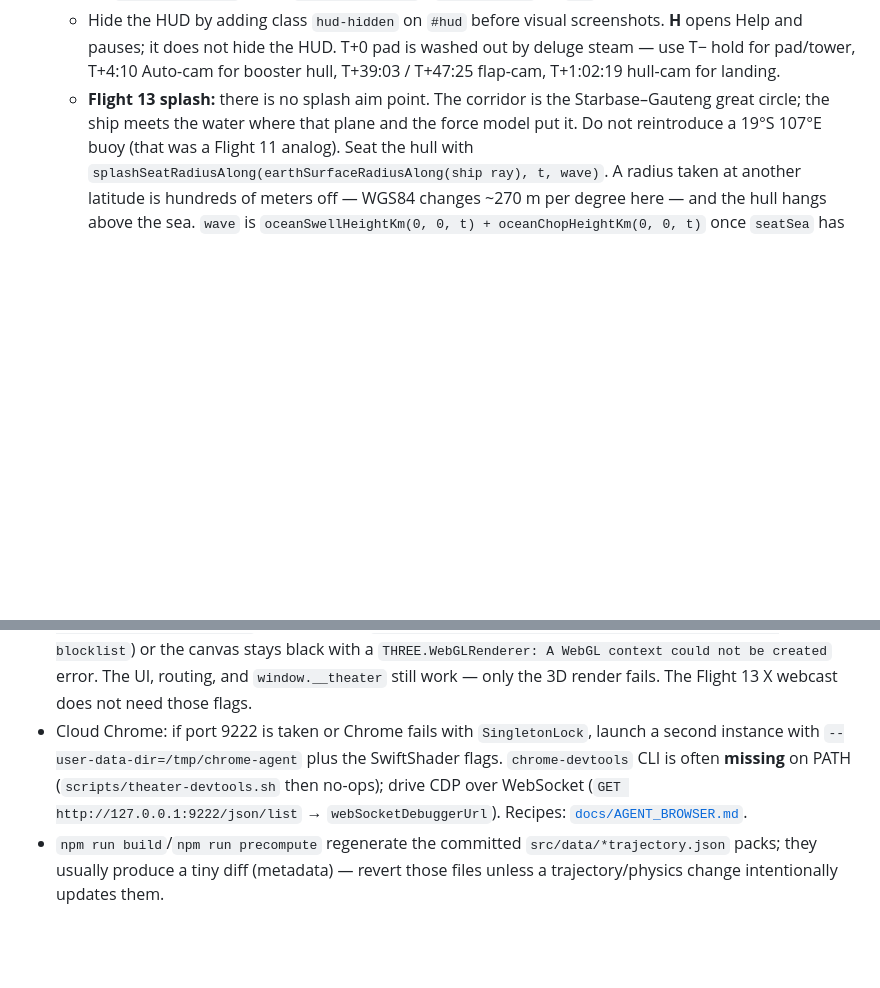
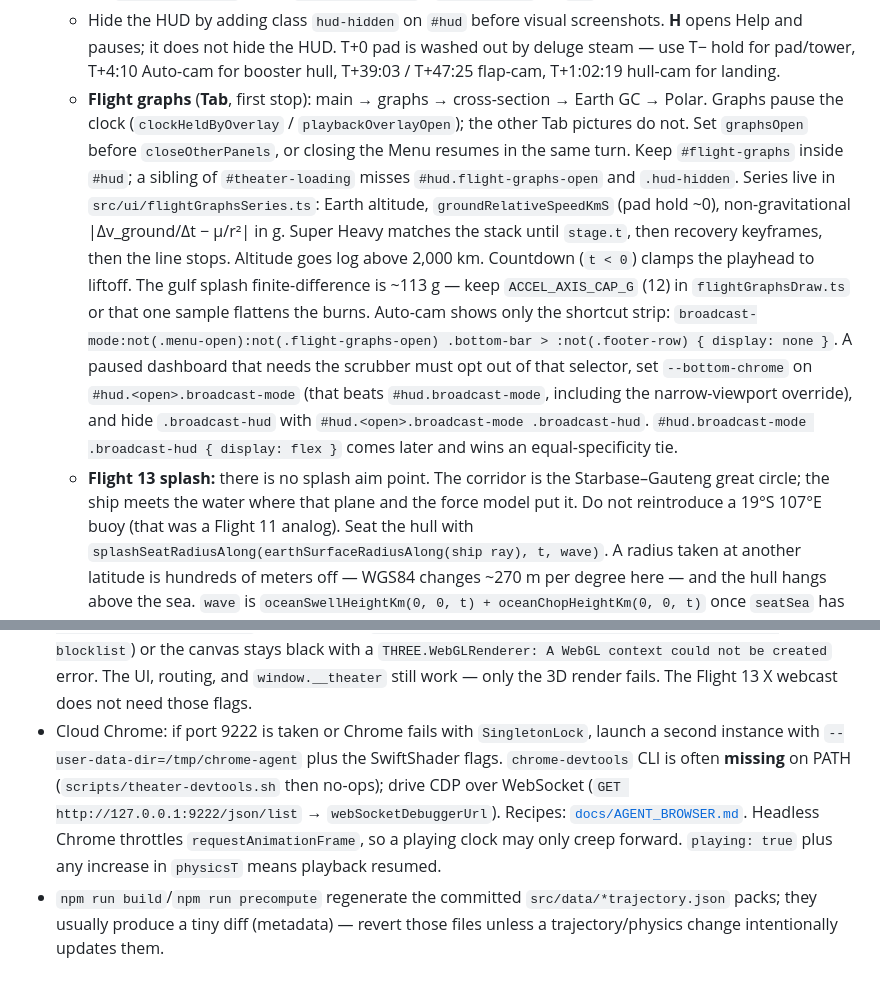
Before and after one commit to julerex/tothemoon, a Markdown page: AGENTS.md, 2 parts joined by grey strips. Drawn GitHub-style; blank space fills up the shorter version.

Commit message:
Note the flight-graphs pause, scrubber, and acceleration-axis gotchas for agents.
Tab opens the graphs first and holds the clock; Auto-cam still has to keep the scrubber, and the gulf splash spike must stay off the accel axis.

Co-authored-by: Julian le Roux <julerex@users.noreply.github.com>

```diff
--- a/AGENTS.md
+++ b/AGENTS.md
@@ -49,7 +49,8 @@ When committing and pushing:
   - **Stills over filenames.** `assets/flight13-webcast/` names often describe the event, not the camera. Classify from pixels (left pane of splits): T−0:05–T+0:02 is Ground Camera One (same telephoto as T−0:30, steam added — not a pad tracker); T+3:00–T+4:00 left is `enginesDown` not the bay fisheye; T+4:53 left is the engine bay despite `…booster-hull…` in the name; T+5:11 is hull/raceway conduit brackets, not grid-fin lattice; T+1:02:19 is hull-cam (flap in frame, barrel is the subject). Catalog analog column: [`assets/flight13-webcast/README.md`](assets/flight13-webcast/README.md).
   - `seek()` writes the hash and can **destroy the CDP execution context**. After a seek that navigates, wait for `__theater.ready` again (`EVAL_WAIT_READY` / `afterFrame()`). A `?t=` URL **pauses**.
   - Hide the HUD by adding class `hud-hidden` on `#hud` before visual screenshots. **H** opens Help and pauses; it does not hide the HUD. T+0 pad is washed out by deluge steam — use T− hold for pad/tower, T+4:10 Auto-cam for booster hull, T+39:03 / T+47:25 flap-cam, T+1:02:19 hull-cam for landing.
+  - **Flight graphs** (**Tab**, first stop): main → graphs → cross-section → Earth GC → Polar. Graphs pause the clock (`clockHeldByOverlay` / `playbackOverlayOpen`); the other Tab pictures do not. Set `graphsOpen` before `closeOtherPanels`, or closing the Menu resumes in the same turn. Keep `#flight-graphs` inside `#hud`; a sibling of `#theater-loading` misses `#hud.flight-graphs-open` and `.hud-hidden`. Series live in `src/ui/flightGraphsSeries.ts`: Earth altitude, `groundRelativeSpeedKmS` (pad hold ~0), non-gravitational |Δv_ground/Δt − μ/r²| in g. Super Heavy matches the stack until `stage.t`, then recovery keyframes, then the line stops. Altitude goes log above 2,000 km. Countdown (`t < 0`) clamps the playhead to liftoff. The gulf splash finite-difference is ~113 g — keep `ACCEL_AXIS_CAP_G` (12) in `flightGraphsDraw.ts` or that one sample flattens the burns. Auto-cam shows only the shortcut strip: `broadcast-mode:not(.menu-open):not(.flight-graphs-open) .bottom-bar > :not(.footer-row) { display: none }`. A paused dashboard that needs the scrubber must opt out of that selector, set `--bottom-chrome` on `#hud.<open>.broadcast-mode` (that beats `#hud.broadcast-mode`, including the narrow-viewport override), and hide `.broadcast-hud` with `#hud.<open>.broadcast-mode .broadcast-hud`. `#hud.broadcast-mode .broadcast-hud { display: flex }` comes later and wins an equal-specificity tie.
   - **Flight 13 splash:** there is no splash aim point. The corridor is the Starbase–Gauteng great circle; the ship meets the water where that plane and the force model put it. Do not reintroduce a 19°S 107°E buoy (that was a Flight 11 analog). Seat the hull with `splashSeatRadiusAlong(earthSurfaceRadiusAlong(ship ray), t, wave)`. A radius taken at another latitude is hundreds of meters off — WGS84 changes ~270 m per degree here — and the hull hangs above the sea. `wave` is `oceanSwellHeightKm(0, 0, t) + oceanChopHeightKm(0, 0, t)` once `seatSea` has followed the craft. `SPLASH_WATERLINE_ALT_KM` (0.0014 km) is the chop mesh's local Y; keep them the same. The splash site has sea and spray only — no beacon, ring, or label (a 10 km pillar fills the recovery drone). HUD "Range" is distance to the flown splash sample. HUD altitude stays the trajectory sample (~0.05 km). Check: `?t=1:08:00`, `setCamera("drone")`, HUD off; the hull bottom should meet blue water. A free camera dropped under the plate looks into a black void (the 50 m shell sits above the globe) — that is not a missing ship.
 - WebGL gotcha for manual/browser testing: the 3D theater needs a WebGL context, which the cloud VM lacks a GPU for. Modern Chrome (v140+) gates software rendering, so you must launch Chrome with `--enable-unsafe-swiftshader` (together with `--use-gl=angle --use-angle=swiftshader --ignore-gpu-blocklist`) or the canvas stays black with a `THREE.WebGLRenderer: A WebGL context could not be created` error. The UI, routing, and `window.__theater` still work — only the 3D render fails. The Flight 13 X webcast does not need those flags.
-- Cloud Chrome: if port 9222 is taken or Chrome fails with `SingletonLock`, launch a second instance with `--user-data-dir=/tmp/chrome-agent` plus the SwiftShader flags. `chrome-devtools` CLI is often **missing** on PATH (`scripts/theater-devtools.sh` then no-ops); drive CDP over WebSocket (`GET http://127.0.0.1:9222/json/list` → `webSocketDebuggerUrl`). Recipes: [`docs/AGENT_BROWSER.md`](docs/AGENT_BROWSER.md).
+- Cloud Chrome: if port 9222 is taken or Chrome fails with `SingletonLock`, launch a second instance with `--user-data-dir=/tmp/chrome-agent` plus the SwiftShader flags. `chrome-devtools` CLI is often **missing** on PATH (`scripts/theater-devtools.sh` then no-ops); drive CDP over WebSocket (`GET http://127.0.0.1:9222/json/list` → `webSocketDebuggerUrl`). Recipes: [`docs/AGENT_BROWSER.md`](docs/AGENT_BROWSER.md). Headless Chrome throttles `requestAnimationFrame`, so a playing clock may only creep forward. `playing: true` plus any increase in `physicsT` means playback resumed.
 - `npm run build`/`npm run precompute` regenerate the committed `src/data/*trajectory.json` packs; they usually produce a tiny diff (metadata) — revert those files unless a trajectory/physics change intentionally updates them.
```
